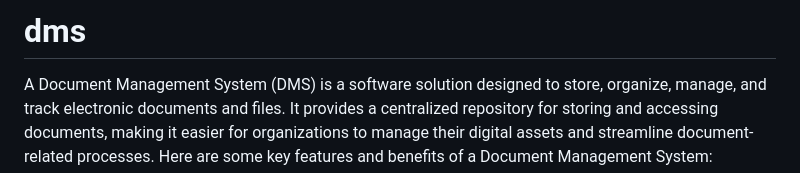
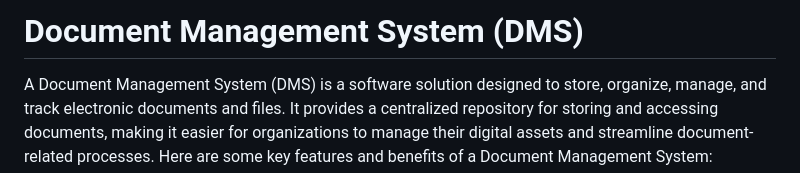
Before and after one commit to cpjeslot/File-Management-System, a Markdown page: README.md, the part around the change. Drawn GitHub-style.

```diff
--- a/README.md
+++ b/README.md
@@ -1,4 +1,4 @@
-# dms
+# Document Management System (DMS)
 
 A Document Management System (DMS) is a software solution designed to store, organize, manage, and track electronic documents and files. It provides a centralized repository for storing and accessing documents, making it easier for organizations to manage their digital assets and streamline document-related processes. Here are some key features and benefits of a Document Management System:
 
```
